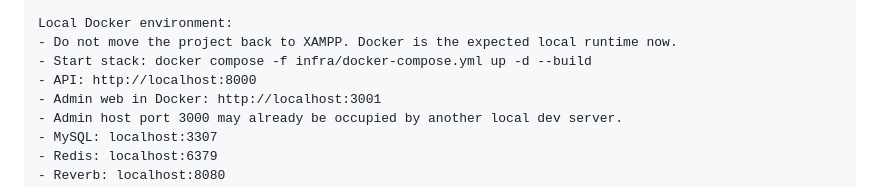
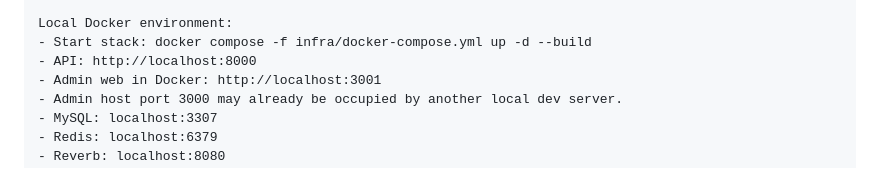
Before and after one commit to mostafaspace/compound, a Markdown page: docs/agent-continuation-prompt.md, the part around the change. Rendered like a GitHub page.

Commit message:
chore: remove outdated note about XAMPP from agent continuation prompt

```diff
--- a/docs/agent-continuation-prompt.md
+++ b/docs/agent-continuation-prompt.md
@@ -22,7 +22,6 @@ Tech stack:
 - Monorepo: apps/api, apps/admin, apps/mobile, packages/*
 
 Local Docker environment:
-- Do not move the project back to XAMPP. Docker is the expected local runtime now.
 - Start stack: docker compose -f infra/docker-compose.yml up -d --build
 - API: http://localhost:8000
 - Admin web in Docker: http://localhost:3001
```
